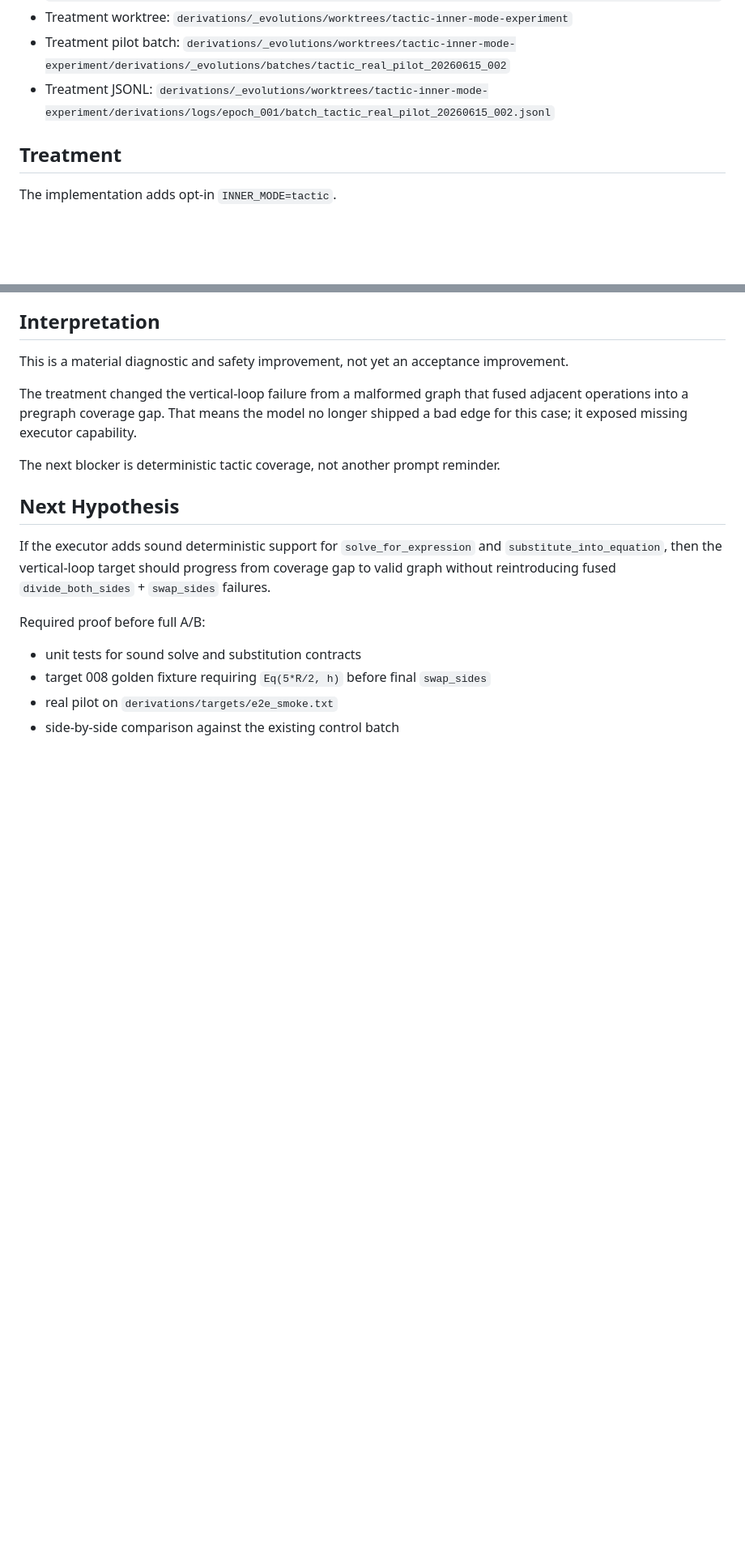
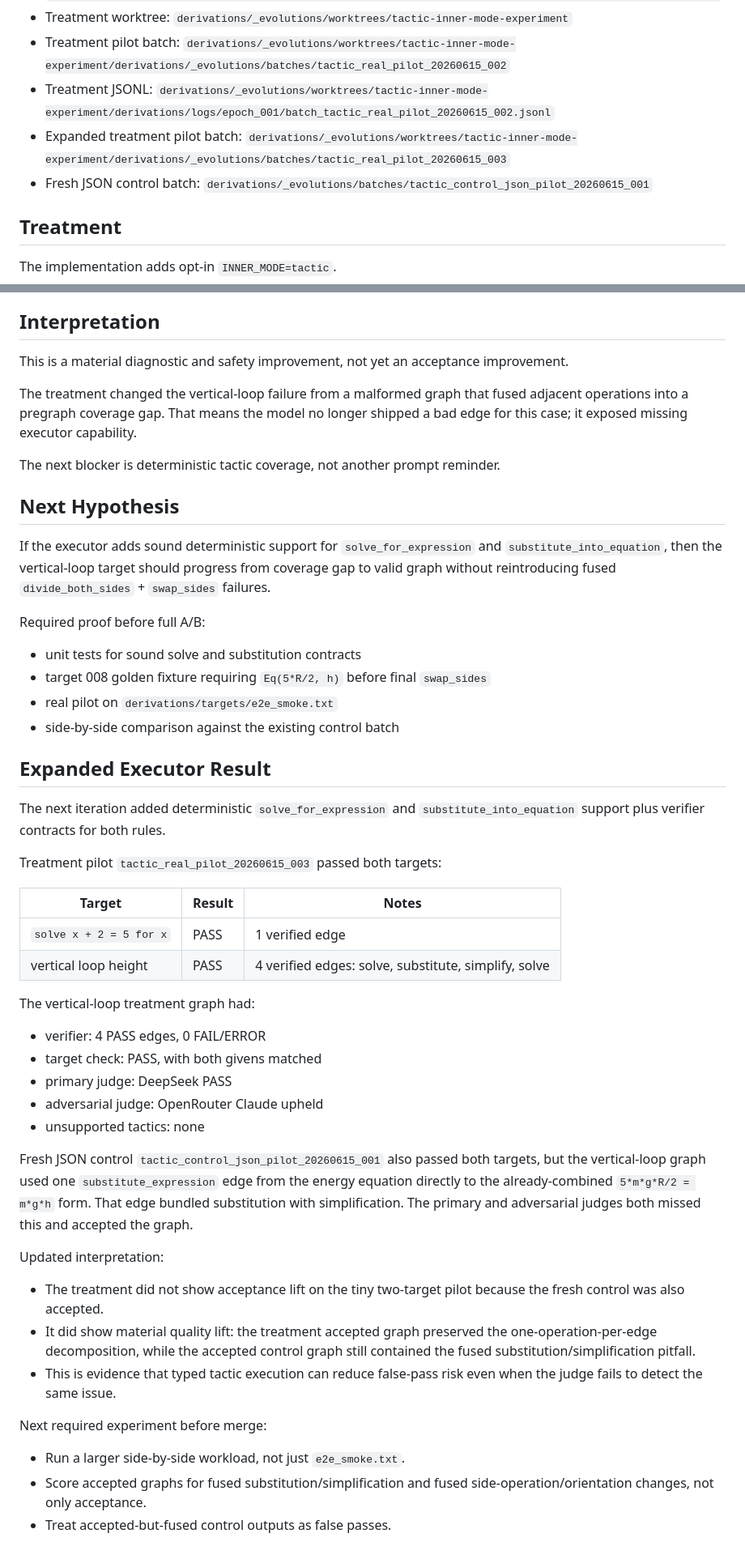
Before and after one commit to vgainullin/why-academy, a Markdown page: derivations/experiments/tactic_inner_mode_20260615.md, 2 parts joined by grey strips. Shown at 81% size. GitHub-like rendering; blank space fills up the shorter version.

Commit message:
record tactic side-by-side pilot result

```diff
--- a/derivations/experiments/tactic_inner_mode_20260615.md
+++ b/derivations/experiments/tactic_inner_mode_20260615.md
@@ -13,6 +13,8 @@ code instead of asking the model to emit final graph edges directly.
 - Treatment worktree: `derivations/_evolutions/worktrees/tactic-inner-mode-experiment`
 - Treatment pilot batch: `derivations/_evolutions/worktrees/tactic-inner-mode-experiment/derivations/_evolutions/batches/tactic_real_pilot_20260615_002`
 - Treatment JSONL: `derivations/_evolutions/worktrees/tactic-inner-mode-experiment/derivations/logs/epoch_001/batch_tactic_real_pilot_20260615_002.jsonl`
+- Expanded treatment pilot batch: `derivations/_evolutions/worktrees/tactic-inner-mode-experiment/derivations/_evolutions/batches/tactic_real_pilot_20260615_003`
+- Fresh JSON control batch: `derivations/_evolutions/batches/tactic_control_json_pilot_20260615_001`
 
 ## Treatment
 
@@ -95,3 +97,46 @@ Required proof before full A/B:
 - target 008 golden fixture requiring `Eq(5*R/2, h)` before final `swap_sides`
 - real pilot on `derivations/targets/e2e_smoke.txt`
 - side-by-side comparison against the existing control batch
+
+## Expanded Executor Result
+
+The next iteration added deterministic `solve_for_expression` and
+`substitute_into_equation` support plus verifier contracts for both rules.
+
+Treatment pilot `tactic_real_pilot_20260615_003` passed both targets:
+
+| Target | Result | Notes |
+| --- | --- | --- |
+| `solve x + 2 = 5 for x` | PASS | 1 verified edge |
+| vertical loop height | PASS | 4 verified edges: solve, substitute, simplify, solve |
+
+The vertical-loop treatment graph had:
+
+- verifier: 4 PASS edges, 0 FAIL/ERROR
+- target check: PASS, with both givens matched
+- primary judge: DeepSeek PASS
+- adversarial judge: OpenRouter Claude upheld
+- unsupported tactics: none
+
+Fresh JSON control `tactic_control_json_pilot_20260615_001` also passed both
+targets, but the vertical-loop graph used one `substitute_expression` edge from
+the energy equation directly to the already-combined `5*m*g*R/2 = m*g*h` form.
+That edge bundled substitution with simplification. The primary and adversarial
+judges both missed this and accepted the graph.
+
+Updated interpretation:
+
+- The treatment did not show acceptance lift on the tiny two-target pilot because
+  the fresh control was also accepted.
+- It did show material quality lift: the treatment accepted graph preserved the
+  one-operation-per-edge decomposition, while the accepted control graph still
+  contained the fused substitution/simplification pitfall.
+- This is evidence that typed tactic execution can reduce false-pass risk even
+  when the judge fails to detect the same issue.
+
+Next required experiment before merge:
+
+- Run a larger side-by-side workload, not just `e2e_smoke.txt`.
+- Score accepted graphs for fused substitution/simplification and fused
+  side-operation/orientation changes, not only acceptance.
+- Treat accepted-but-fused control outputs as false passes.
```
